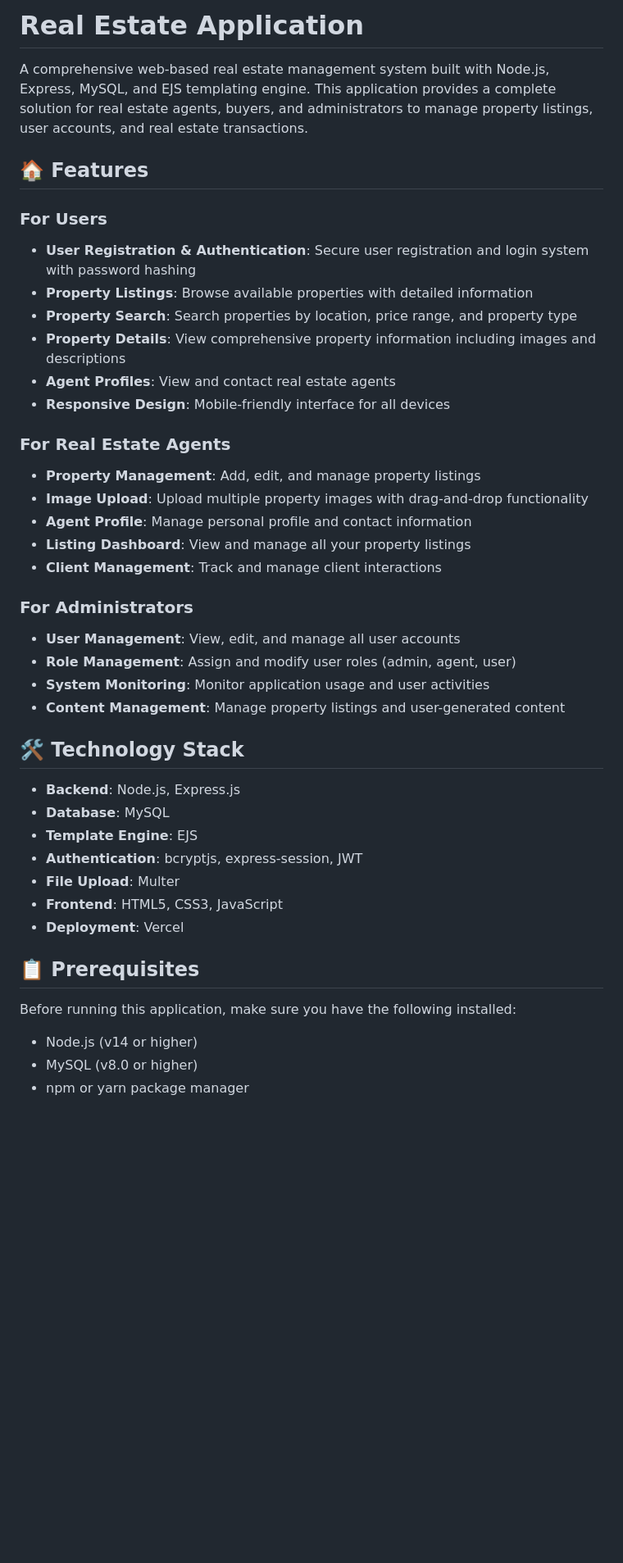
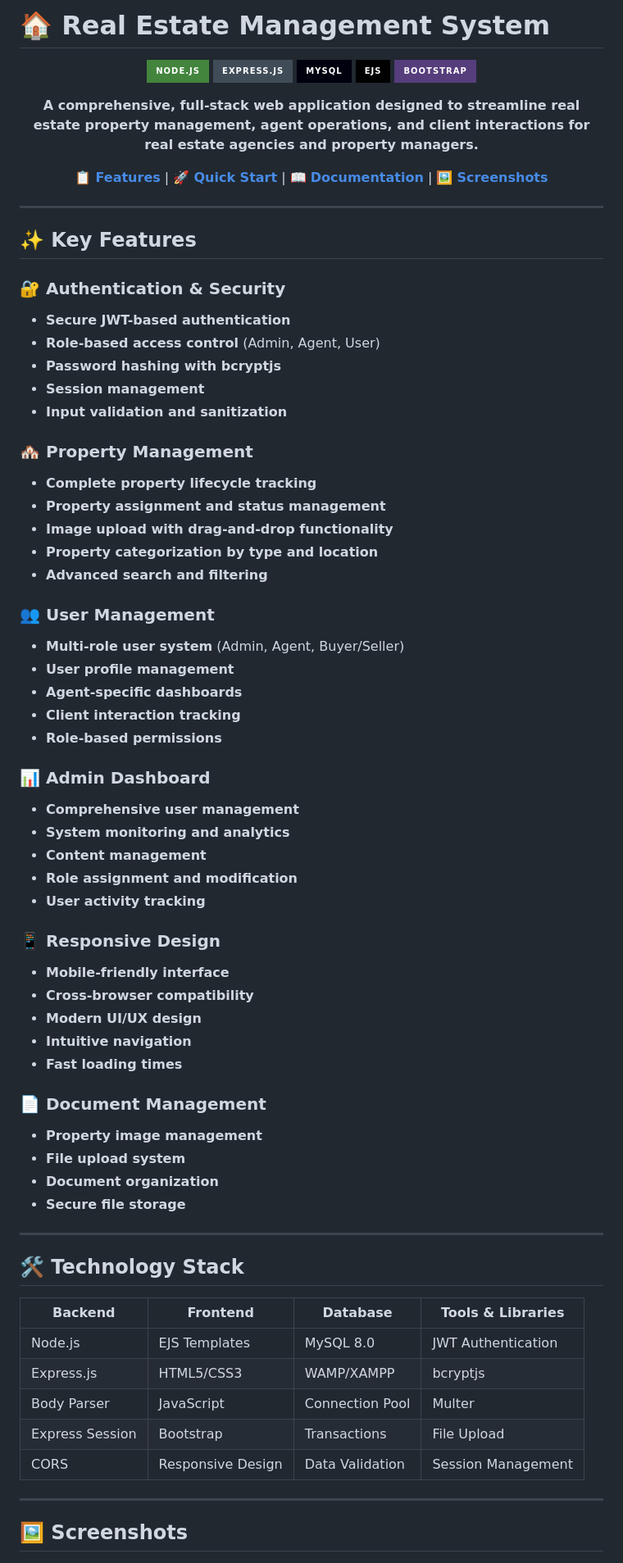
Before and after one commit to robertxulu9/Your-New-Home, a Markdown page: README.md, the part around the change printed below. Shown: that part at 82% size. Rendered like a GitHub page; badges without logos; blank space fills up the shorter version.

```diff
--- a/README.md
+++ b/README.md
@@ -1,45 +1,79 @@
-# Real Estate Application
+# 🏠 Real Estate Management System
 
-A comprehensive web-based real estate management system built with Node.js, Express, MySQL, and EJS templating engine. This application provides a complete solution for real estate agents, buyers, and administrators to manage property listings, user accounts, and real estate transactions.
+<div align="center">
 
-## 🏠 Features
+![Node.js](https://img.shields.io/badge/Node.js-43853D?style=for-the-badge&logo=node.js&logoColor=white)
+![Express.js](https://img.shields.io/badge/Express.js-404D59?style=for-the-badge&logo=express&logoColor=white)
+![MySQL](https://img.shields.io/badge/MySQL-00000F?style=for-the-badge&logo=mysql&logoColor=white)
+![EJS](https://img.shields.io/badge/EJS-000000?style=for-the-badge&logo=ejs&logoColor=white)
+![Bootstrap](https://img.shields.io/badge/Bootstrap-563D7C?style=for-the-badge&logo=bootstrap&logoColor=white)
 
-### For Users
-- **User Registration & Authentication**: Secure user registration and login system with password hashing
-- **Property Listings**: Browse available properties with detailed information
-- **Property Search**: Search properties by location, price range, and property type
-- **Property Details**: View comprehensive property information including images and descriptions
-- **Agent Profiles**: View and contact real estate agents
-- **Responsive Design**: Mobile-friendly interface for all devices
+**A comprehensive, full-stack web application designed to streamline real estate property management, agent operations, and client interactions for real estate agencies and property managers.**
 
-### For Real Estate Agents
-- **Property Management**: Add, edit, and manage property listings
-- **Image Upload**: Upload multiple property images with drag-and-drop functionality
-- **Agent Profile**: Manage personal profile and contact information
-- **Listing Dashboard**: View and manage all your property listings
-- **Client Management**: Track and manage client interactions
+[📋 **Features**](#-features) | [🚀 **Quick Start**](#-quick-start) | [📖 **Documentation**](#-documentation) | [🖼️ **Screenshots**](#️-screenshots)
 
-### For Administrators
-- **User Management**: View, edit, and manage all user accounts
-- **Role Management**: Assign and modify user roles (admin, agent, user)
-- **System Monitoring**: Monitor application usage and user activities
-- **Content Management**: Manage property listings and user-generated content
+</div>
+
+---
+
+## ✨ Key Features
+
+### 🔐 **Authentication & Security**
+- **Secure JWT-based authentication**
+- **Role-based access control** (Admin, Agent, User)
+- **Password hashing with bcryptjs**
+- **Session management**
+- **Input validation and sanitization**
+
+### 🏘️ **Property Management**
+- **Complete property lifecycle tracking**
+- **Property assignment and status management**
+- **Image upload with drag-and-drop functionality**
+- **Property categorization by type and location**
+- **Advanced search and filtering**
+
+### 👥 **User Management**
+- **Multi-role user system** (Admin, Agent, Buyer/Seller)
+- **User profile management**
+- **Agent-specific dashboards**
+- **Client interaction tracking**
+- **Role-based permissions**
+
+### 📊 **Admin Dashboard**
+- **Comprehensive user management**
+- **System monitoring and analytics**
+- **Content management**
+- **Role assignment and modification**
+- **User activity tracking**
+
+### 📱 **Responsive Design**
+- **Mobile-friendly interface**
+- **Cross-browser compatibility**
+- **Modern UI/UX design**
+- **Intuitive navigation**
+- **Fast loading times**
+
+### 📄 **Document Management**
+- **Property image management**
+- **File upload system**
+- **Document organization**
+- **Secure file storage**
+
+---
 
 ## 🛠️ Technology Stack
 
-- **Backend**: Node.js, Express.js
-- **Database**: MySQL
-- **Template Engine**: EJS
-- **Authentication**: bcryptjs, express-session, JWT
-- **File Upload**: Multer
-- **Frontend**: HTML5, CSS3, JavaScript
-- **Deployment**: Vercel
+| **Backend** | **Frontend** | **Database** | **Tools & Libraries** |
+|-------------|--------------|--------------|----------------------|
+| Node.js | EJS Templates | MySQL 8.0 | JWT Authentication |
+| Express.js | HTML5/CSS3 | WAMP/XAMPP | bcryptjs |
+| Body Parser | JavaScript | Connection Pool | Multer |
+| Express Session | Bootstrap | Transactions | File Upload |
+| CORS | Responsive Design | Data Validation | Session Management |
 
-## 📋 Prerequisites
+---
 
-Before running this application, make sure you have the following installed:
+## 🖼️ Screenshots
 
-- Node.js (v14 or higher)
-- MySQL (v8.0 or higher)
-- npm or yarn package manager
+<div align="center">
 
```
Also changed, not shown: other parts of README.md (+159 -80 lines).
